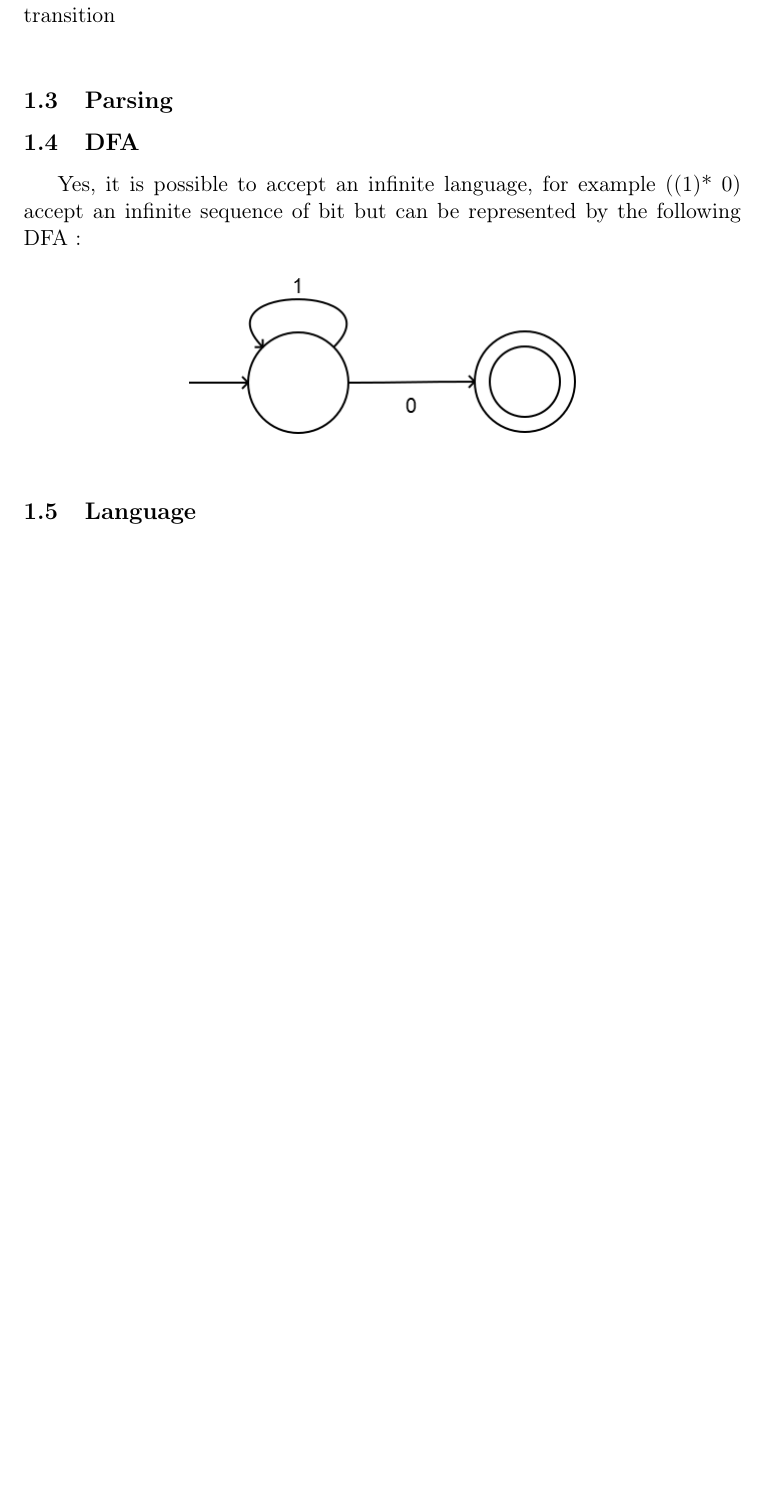
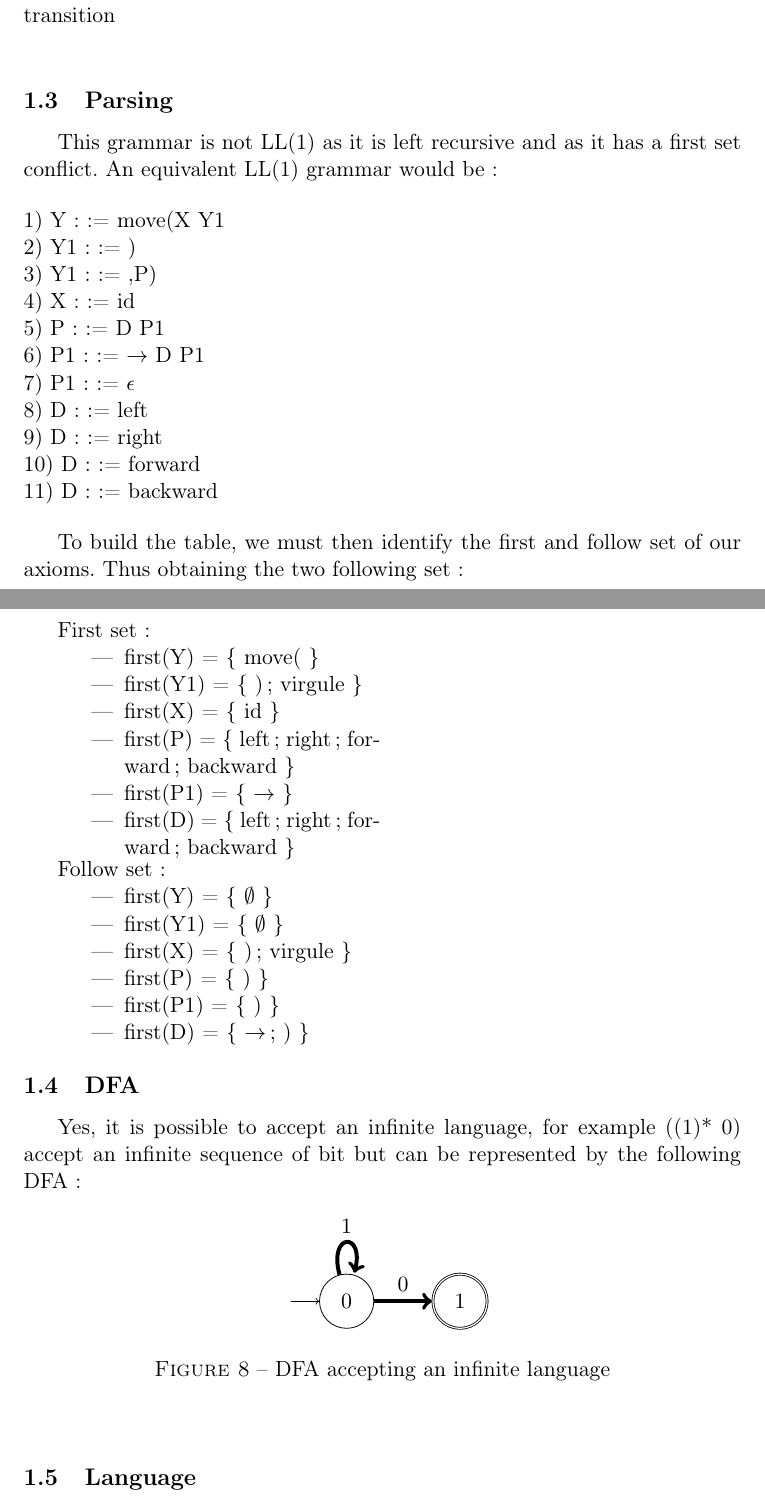
Before and after one commit to fthuin/lang_and_trad, a LaTeX problem sheet (assignment2/report/Main.tex): part of page 5 of 6 before the commit and two parts of pages 5 and 6 of 7 after it, the two joined at a grey line, cut so that both start at the same text, the shorter picture padded with empty space. Compiled offline with pdfLaTeX.

Commit message:
half of Q2 + Q3 corrected graph

```diff
--- a/assignment2/report/Main.tex
+++ b/assignment2/report/Main.tex
@@ -8,6 +8,7 @@
 \usepackage{hyperref}
 \usepackage{amsmath}
 \usepackage{tikz}
+\usepackage{multicol}
 \usetikzlibrary{automata,arrows,positioning}
 \usepackage{graphicx}
 \usepackage{amsmath}
@@ -209,17 +210,70 @@
     \FloatBarrier
 
     \subsection{Parsing}
+
+	This grammar is not LL(1) as it is left recursive and as it has a first set conflict.
+	An equivalent LL(1) grammar would be :
+
+	\begin{flushleft}
+	1)	Y ::= move(X Y1 \\
+	2)	Y1 ::= ) \\
+	3)	Y1 ::= ,P) \\
+	4)	X ::= id \\
+	5)	P ::= D P1 \\
+	6)	P1 ::= $\rightarrow$ D P1 \\
+	7)	P1 ::= $\epsilon$\\
+	8)	D ::= left   \\
+	9)	D ::= right   \\
+	10)	D ::= forward   \\
+	11)	D ::= backward  \\
+	\end{flushleft}
+
+	To build the table, we must then identify the first and follow set of our axioms.
+	Thus obtaining the two following set :
+
+	\begin{minipage}{0.45\linewidth}
+		First set :
+		\begin{itemize}
+			\item first(Y) = \{ move( \}
+			\item first(Y1) = \{ ); virgule \}
+			\item first(X) = \{ id \}
+			\item first(P) = \{ left; right; forward; backward \}
+			\item first(P1) = \{ $\rightarrow$ \}
+			\item first(D) = \{ left; right; forward; backward \}
+		\end{itemize}
+	\end{minipage}
+
+	\begin{minipage}{0.45\linewidth}
+		Follow set :
+		\begin{itemize}
+			\item first(Y) = \{ $\emptyset$ \}
+			\item first(Y1) = \{  $\emptyset$ \}
+			\item first(X) = \{ ); virgule \}
+			\item first(P) = \{ ) \}
+			\item first(P1) = \{ ) \}
+			\item first(D) = \{ $\rightarrow$; ) \}
+		\end{itemize}
+	\end{minipage}
+
     \subsection{DFA}
 
     	Yes, it is possible to accept an infinite language, for example
     	((1)* 0) accept an infinite sequence of bit but can be
     	represented by the following DFA :
 
-    	\begin{figure}[!h]
-    		\center
-    		\includegraphics[scale=0.5]{DFAQ3.png}
-    	\end{figure}
-        \FloatBarrier
+        \begin{figure}[!ht]
+    	\begin{center}
+    		\begin{tikzpicture}[node distance=2cm, on grid, auto]
+                \node[state, initial, initial text={}] (0) {$0$};
+                \node[state, accepting, right of = 0] (1) {$1$};
+
+                \path[->, line width=2pt] (0) edge [loop above] node {$1$} (0);
+                \path[->, line width=2pt] (0) edge node {$0$} (1);
+            \end{tikzpicture}
+    	\caption{DFA accepting an infinite language}
+    	\end{center}
+    \end{figure}
+    \FloatBarrier
 
     \subsection{Language}
 
```
